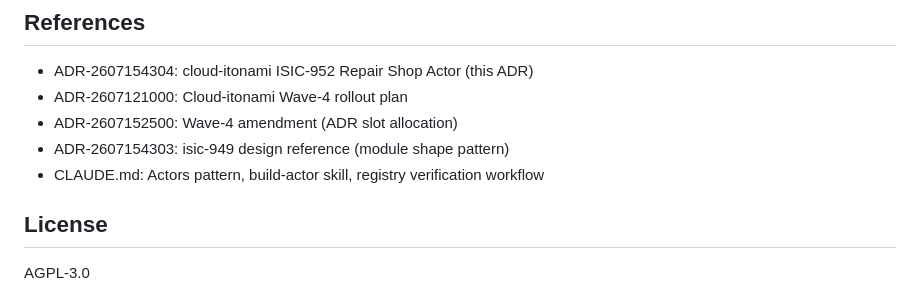
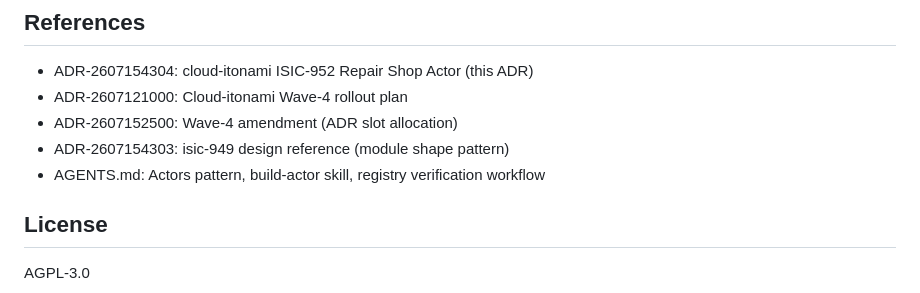
Before and after one commit to cloud-itonami/cloud-itonami-isic-952, a Markdown page: README.md, the part around the change. Rendered like a GitHub page.

Commit message:
docs: consolidate CLAUDE.md into AGENTS.md (#2)
Remove CLAUDE.md, fold its content into AGENTS.md, and update
references to point at AGENTS.md.

Co-authored-by: Claude Sonnet 5.5 <noreply@anthropic.com>

```diff
--- a/README.md
+++ b/README.md
@@ -70,7 +70,7 @@ Entry 952:
 - ADR-2607121000: Cloud-itonami Wave-4 rollout plan
 - ADR-2607152500: Wave-4 amendment (ADR slot allocation)
 - ADR-2607154303: isic-949 design reference (module shape pattern)
-- CLAUDE.md: Actors pattern, build-actor skill, registry verification workflow
+- AGENTS.md: Actors pattern, build-actor skill, registry verification workflow
 
 ## License
 
```
